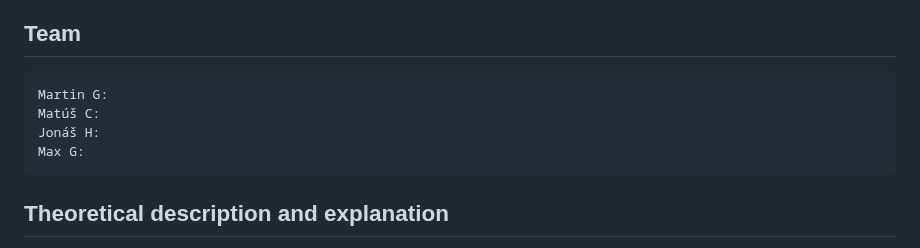
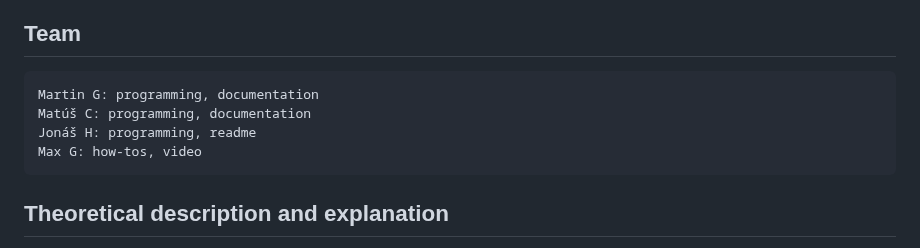
Before and after one commit to Th0rgrlm/Xylophone, a Markdown page: README.md, the part around the change. Drawn GitHub-style.

```diff
--- a/README.md
+++ b/README.md
@@ -17,10 +17,10 @@
 Build an electronic xylophone instrument that can be played using an Arduino microcontroller. The project will combine hardware and software components to create an interactive and programmable musical instrument capable of producing different tones and melodies. Incorporating a graphical user interface (GUI) to visualize the notes being played.
 
 ## Team
-    Martin G:
-    Matúš C:
-    Jonáš H:
-    Max G:
+    Martin G: programming, documentation
+    Matúš C: programming, documentation
+    Jonáš H: programming, readme
+    Max G: how-tos, video
 
 ## Theoretical description and explanation
 Max: *We wanna play a xylophone, but at the same time we don't! We want it to play by itself...*
```
